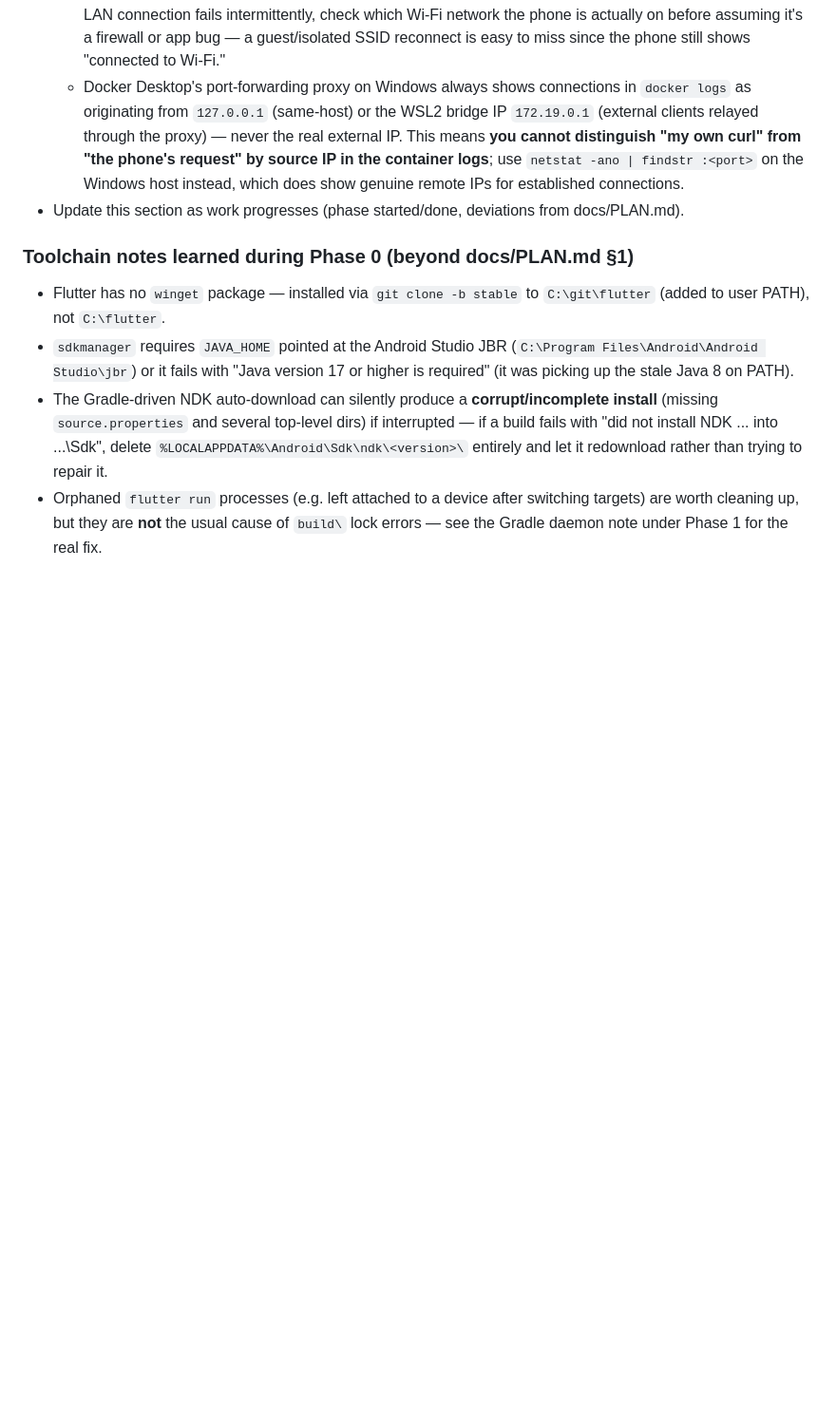
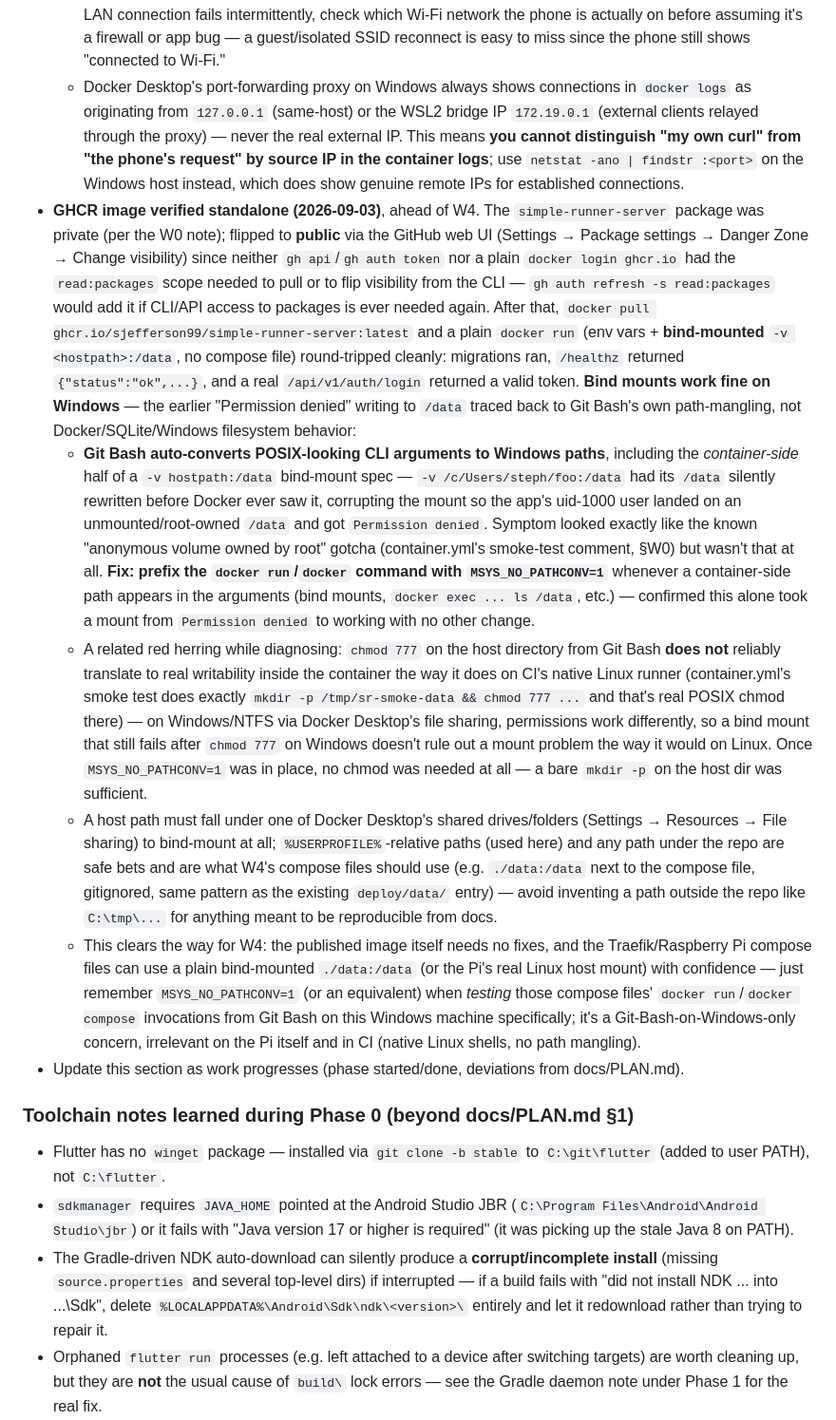
Before and after one commit to sjefferson99/simple-activity-tracker, a Markdown page: CLAUDE.md, the part around the change. Shown at 95% size. Drawn GitHub-style; blank space fills up the shorter version.

Commit message:
Update CLAUDE.md: GHCR image verified standalone, ahead of W4
Made the GHCR package public and confirmed a plain docker run against
it works with a bind-mounted /data. Documents a Git-Bash-on-Windows
path-mangling gotcha that looked like a Docker/SQLite permission bug
but wasn't, so W4 doesn't waste time rediscovering it.

Co-Authored-By: Claude Sonnet 5 <noreply@anthropic.com>

```diff
--- a/CLAUDE.md
+++ b/CLAUDE.md
@@ -51,6 +51,11 @@ For a non-technical walkthrough of the architecture and how the live metrics are
   - **A UX bug only showed up in real on-device testing, not unit tests**: `AuthStateController`'s mutation methods originally routed `signIn()`/`setServerUrl()` failures through Riverpod's `AsyncValue.guard()`, so a failed login turned the whole provider into `AsyncError` — and since `SettingsScreen` rendered the entire sign-in form from that same `AsyncValue`, a wrong password or network error made the form (and whatever the user had already typed) disappear completely, replaced by a bare error banner with no way to retry short of restarting the app. Fixed by having the mutation methods rethrow instead of touching `state`, and catching the exception locally in `_SignInFormState` to show an inline error next to the form, which stays mounted either way. Worth remembering for any future `AsyncNotifier` that backs an interactive form: never let a user-input error become the provider's `AsyncError`, since Riverpod's error case usually replaces the whole widget subtree built from `.when(data: ...)`.
   - **The real blocker during device testing wasn't code — it was the phone's Wi-Fi silently reconnecting to a guest network** (`Jefferson_guest`, isolated from the desktop's wired LAN) between sign-in attempts, producing a `SocketException: Software caused connection abort`. This burned significant time because the symptom (connection abort) looked identical to a firewall block, and Windows Firewall genuinely *was* blocking it too on the first attempt (fixed with an inbound-allow rule for TCP 8000) — two independent causes stacked, and disabling the firewall entirely still didn't fix it because the guest-network issue was the one still active. `netstat -ano | findstr :8000` showing an `ESTABLISHED` connection from the phone's real LAN IP (not the guest one) was the moment this became diagnosable. Lesson: when a phone-to-desktop LAN connection fails intermittently, check which Wi-Fi network the phone is actually on before assuming it's a firewall or app bug — a guest/isolated SSID reconnect is easy to miss since the phone still shows "connected to Wi-Fi."
   - Docker Desktop's port-forwarding proxy on Windows always shows connections in `docker logs` as originating from `127.0.0.1` (same-host) or the WSL2 bridge IP `172.19.0.1` (external clients relayed through the proxy) — never the real external IP. This means **you cannot distinguish "my own curl" from "the phone's request" by source IP in the container logs**; use `netstat -ano | findstr :<port>` on the Windows host instead, which does show genuine remote IPs for established connections.
+- **GHCR image verified standalone (2026-09-03)**, ahead of W4. The `simple-runner-server` package was private (per the W0 note); flipped to **public** via the GitHub web UI (Settings → Package settings → Danger Zone → Change visibility) since neither `gh api`/`gh auth token` nor a plain `docker login ghcr.io` had the `read:packages` scope needed to pull or to flip visibility from the CLI — `gh auth refresh -s read:packages` would add it if CLI/API access to packages is ever needed again. After that, `docker pull ghcr.io/sjefferson99/simple-runner-server:latest` and a plain `docker run` (env vars + **bind-mounted** `-v <hostpath>:/data`, no compose file) round-tripped cleanly: migrations ran, `/healthz` returned `{"status":"ok",...}`, and a real `/api/v1/auth/login` returned a valid token. **Bind mounts work fine on Windows** — the earlier "Permission denied" writing to `/data` traced back to Git Bash's own path-mangling, not Docker/SQLite/Windows filesystem behavior:
+  - **Git Bash auto-converts POSIX-looking CLI arguments to Windows paths**, including the *container-side* half of a `-v hostpath:/data` bind-mount spec — `-v /c/Users/steph/foo:/data` had its `/data` silently rewritten before Docker ever saw it, corrupting the mount so the app's uid-1000 user landed on an unmounted/root-owned `/data` and got `Permission denied`. Symptom looked exactly like the known "anonymous volume owned by root" gotcha (container.yml's smoke-test comment, §W0) but wasn't that at all. **Fix: prefix the `docker run`/`docker` command with `MSYS_NO_PATHCONV=1`** whenever a container-side path appears in the arguments (bind mounts, `docker exec ... ls /data`, etc.) — confirmed this alone took a mount from `Permission denied` to working with no other change.
+  - A related red herring while diagnosing: `chmod 777` on the host directory from Git Bash **does not** reliably translate to real writability inside the container the way it does on CI's native Linux runner (container.yml's smoke test does exactly `mkdir -p /tmp/sr-smoke-data && chmod 777 ...` and that's real POSIX chmod there) — on Windows/NTFS via Docker Desktop's file sharing, permissions work differently, so a bind mount that still fails after `chmod 777` on Windows doesn't rule out a mount problem the way it would on Linux. Once `MSYS_NO_PATHCONV=1` was in place, no chmod was needed at all — a bare `mkdir -p` on the host dir was sufficient.
+  - A host path must fall under one of Docker Desktop's shared drives/folders (Settings → Resources → File sharing) to bind-mount at all; `%USERPROFILE%`-relative paths (used here) and any path under the repo are safe bets and are what W4's compose files should use (e.g. `./data:/data` next to the compose file, gitignored, same pattern as the existing `deploy/data/` entry) — avoid inventing a path outside the repo like `C:\tmp\...` for anything meant to be reproducible from docs.
+  - This clears the way for W4: the published image itself needs no fixes, and the Traefik/Raspberry Pi compose files can use a plain bind-mounted `./data:/data` (or the Pi's real Linux host mount) with confidence — just remember `MSYS_NO_PATHCONV=1` (or an equivalent) when *testing* those compose files' `docker run`/`docker compose` invocations from Git Bash on this Windows machine specifically; it's a Git-Bash-on-Windows-only concern, irrelevant on the Pi itself and in CI (native Linux shells, no path mangling).
 - Update this section as work progresses (phase started/done, deviations from docs/PLAN.md).
 
 ### Toolchain notes learned during Phase 0 (beyond docs/PLAN.md §1)
```
